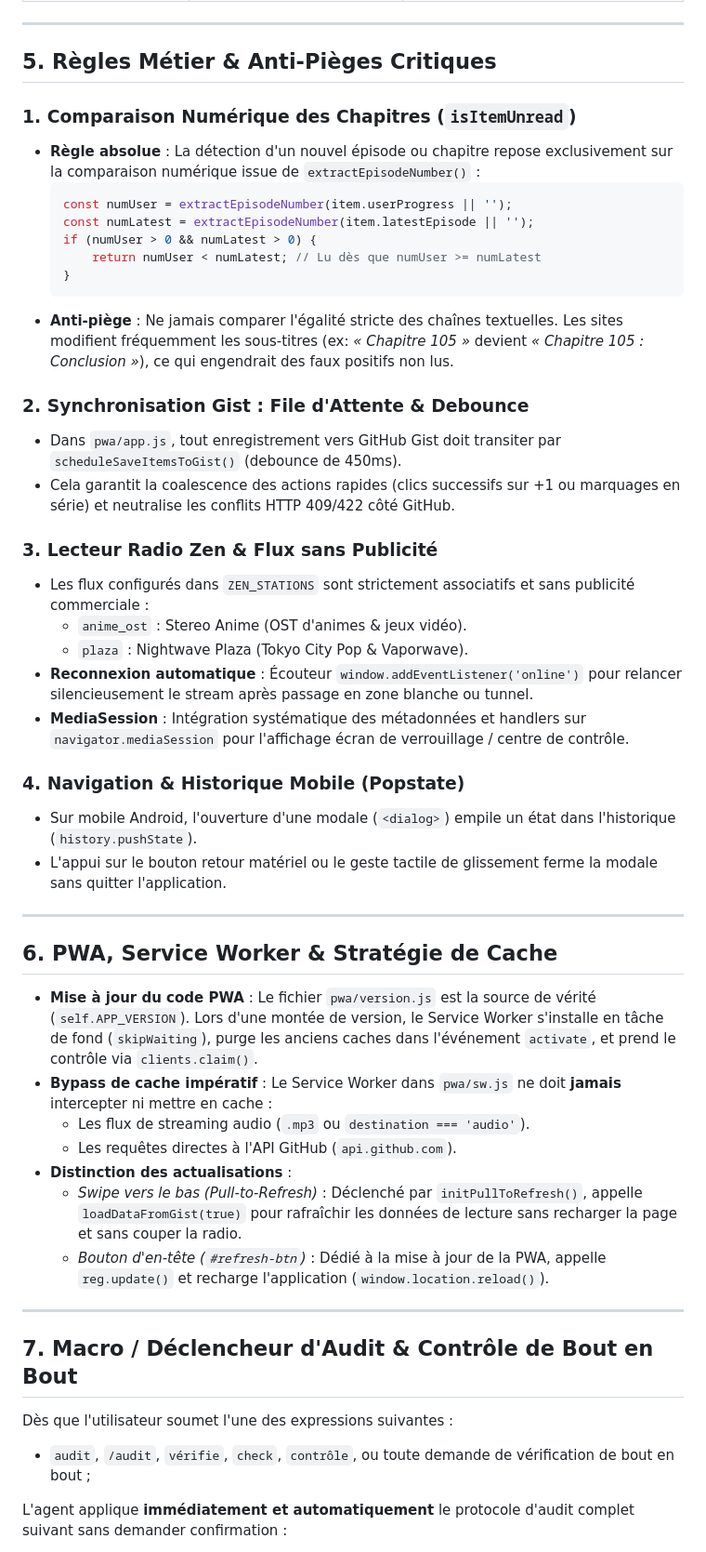
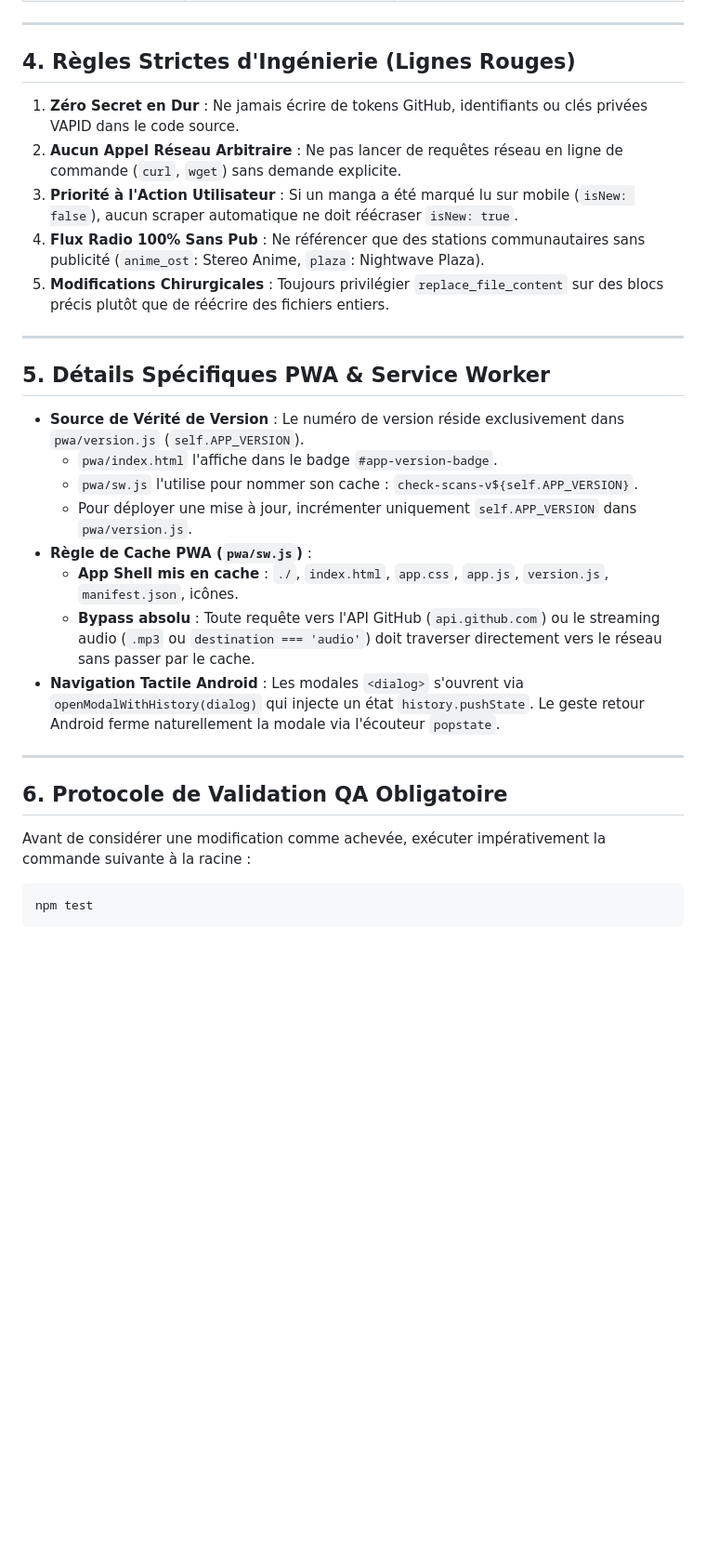
Before and after one commit to Lionization/Check-Anime-Scan, a Markdown page: .agents/AGENTS.md, the part around one of its changes. Shown at 93% size. Rendered like a GitHub page; blank space fills up the shorter version.

Commit message:
docs(agents): optimisation de AGENTS.md avec modele mental tldr et table de routage

````diff
--- a/.agents/AGENTS.md
+++ b/.agents/AGENTS.md
@@ -67,52 +72,34 @@ Le projet fonctionne sans serveur applicatif central (*serverless*), interconnec
 
 ---
 
-## 5. Règles Métier & Anti-Pièges Critiques
+## 4. Règles Strictes d'Ingénierie (Lignes Rouges)
 
-### 1. Comparaison Numérique des Chapitres (`isItemUnread`)
-- **Règle absolue** : La détection d'un nouvel épisode ou chapitre repose exclusivement sur la comparaison numérique issue de `extractEpisodeNumber()` :
-  ```js
-  const numUser = extractEpisodeNumber(item.userProgress || '');
-  const numLatest = extractEpisodeNumber(item.latestEpisode || '');
-  if (numUser > 0 && numLatest > 0) {
-      return numUser < numLatest; // Lu dès que numUser >= numLatest
-  }
-  ```
-- **Anti-piège** : Ne jamais comparer l'égalité stricte des chaînes textuelles. Les sites modifient fréquemment les sous-titres (ex: *« Chapitre 105 »* devient *« Chapitre 105 : Conclusion »*), ce qui engendrait des faux positifs non lus.
-
-### 2. Synchronisation Gist : File d'Attente & Debounce
-- Dans `pwa/app.js`, tout enregistrement vers GitHub Gist doit transiter par `scheduleSaveItemsToGist()` (debounce de 450ms).
-- Cela garantit la coalescence des actions rapides (clics successifs sur +1 ou marquages en série) et neutralise les conflits HTTP 409/422 côté GitHub.
-
-### 3. Lecteur Radio Zen & Flux sans Publicité
-- Les flux configurés dans `ZEN_STATIONS` sont strictement associatifs et sans publicité commerciale :
-  - `anime_ost` : Stereo Anime (OST d'animes & jeux vidéo).
-  - `plaza` : Nightwave Plaza (Tokyo City Pop & Vaporwave).
-- **Reconnexion automatique** : Écouteur `window.addEventListener('online')` pour relancer silencieusement le stream après passage en zone blanche ou tunnel.
-- **MediaSession** : Intégration systématique des métadonnées et handlers sur `navigator.mediaSession` pour l'affichage écran de verrouillage / centre de contrôle.
-
-### 4. Navigation & Historique Mobile (Popstate)
-- Sur mobile Android, l'ouverture d'une modale (`<dialog>`) empile un état dans l'historique (`history.pushState`).
-- L'appui sur le bouton retour matériel ou le geste tactile de glissement ferme la modale sans quitter l'application.
+1. **Zéro Secret en Dur** : Ne jamais écrire de tokens GitHub, identifiants ou clés privées VAPID dans le code source.
+2. **Aucun Appel Réseau Arbitraire** : Ne pas lancer de requêtes réseau en ligne de commande (`curl`, `wget`) sans demande explicite.
+3. **Priorité à l'Action Utilisateur** : Si un manga a été marqué lu sur mobile (`isNew: false`), aucun scraper automatique ne doit réécraser `isNew: true`.
+4. **Flux Radio 100% Sans Pub** : Ne référencer que des stations communautaires sans publicité (`anime_ost`: Stereo Anime, `plaza`: Nightwave Plaza).
+5. **Modifications Chirurgicales** : Toujours privilégier `replace_file_content` sur des blocs précis plutôt que de réécrire des fichiers entiers.
 
 ---
 
-## 6. PWA, Service Worker & Stratégie de Cache
+## 5. Détails Spécifiques PWA & Service Worker
 
-- **Mise à jour du code PWA** : Le fichier `pwa/version.js` est la source de vérité (`self.APP_VERSION`). Lors d'une montée de version, le Service Worker s'installe en tâche de fond (`skipWaiting`), purge les anciens caches dans l'événement `activate`, et prend le contrôle via `clients.claim()`.
-- **Bypass de cache impératif** : Le Service Worker dans `pwa/sw.js` ne doit **jamais** intercepter ni mettre en cache :
-  - Les flux de streaming audio (`.mp3` ou `destination === 'audio'`).
-  - Les requêtes directes à l'API GitHub (`api.github.com`).
-- **Distinction des actualisations** :
-  - *Swipe vers le bas (Pull-to-Refresh)* : Déclenché par `initPullToRefresh()`, appelle `loadDataFromGist(true)` pour rafraîchir les données de lecture sans recharger la page et sans couper la radio.
-  - *Bouton d'en-tête (`#refresh-btn`)* : Dédié à la mise à jour de la PWA, appelle `reg.update()` et recharge l'application (`window.location.reload()`).
+- **Source de Vérité de Version** : Le numéro de version réside exclusivement dans `pwa/version.js` (`self.APP_VERSION`).
+  - `pwa/index.html` l'affiche dans le badge `#app-version-badge`.
+  - `pwa/sw.js` l'utilise pour nommer son cache : `check-scans-v${self.APP_VERSION}`.
+  - Pour déployer une mise à jour, incrémenter uniquement `self.APP_VERSION` dans `pwa/version.js`.
+- **Règle de Cache PWA (`pwa/sw.js`)** :
+  - **App Shell mis en cache** : `./`, `index.html`, `app.css`, `app.js`, `version.js`, `manifest.json`, icônes.
+  - **Bypass absolu** : Toute requête vers l'API GitHub (`api.github.com`) ou le streaming audio (`.mp3` ou `destination === 'audio'`) doit traverser directement vers le réseau sans passer par le cache.
+- **Navigation Tactile Android** : Les modales `<dialog>` s'ouvrent via `openModalWithHistory(dialog)` qui injecte un état `history.pushState`. Le geste retour Android ferme naturellement la modale via l'écouteur `popstate`.
 
 ---
 
-## 7. Macro / Déclencheur d'Audit & Contrôle de Bout en Bout
+## 6. Protocole de Validation QA Obligatoire
 
-Dès que l'utilisateur soumet l'une des expressions suivantes :
-- `audit`, `/audit`, `vérifie`, `check`, `contrôle`, ou toute demande de vérification de bout en bout ;
+Avant de considérer une modification comme achevée, exécuter impérativement la commande suivante à la racine :
 
-L'agent applique **immédiatement et automatiquement** le protocole d'audit complet suivant sans demander confirmation :
+```bash
+npm test
+```
 
````
Also changed, not shown: other parts of .agents/AGENTS.md (+62 -65 lines).
